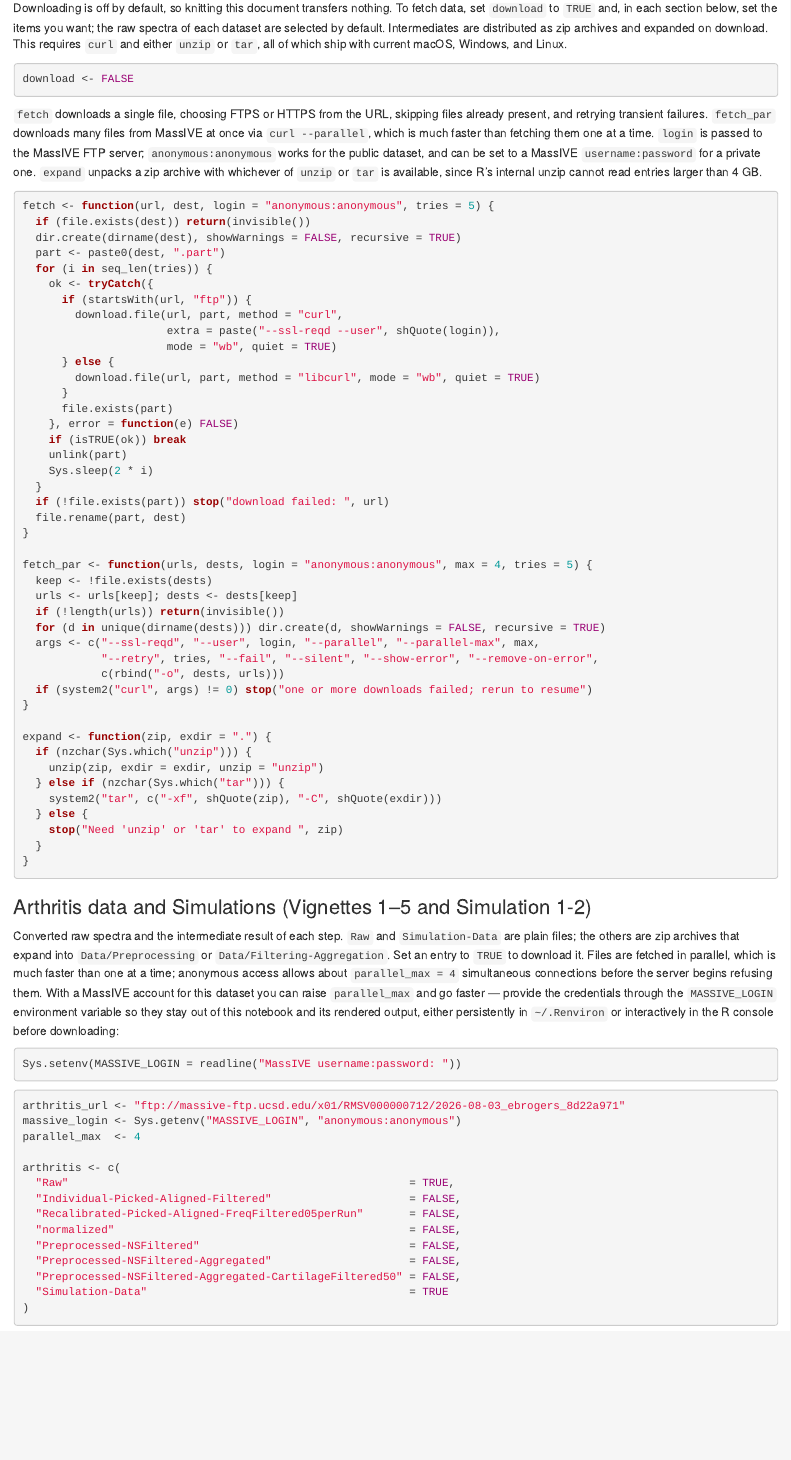
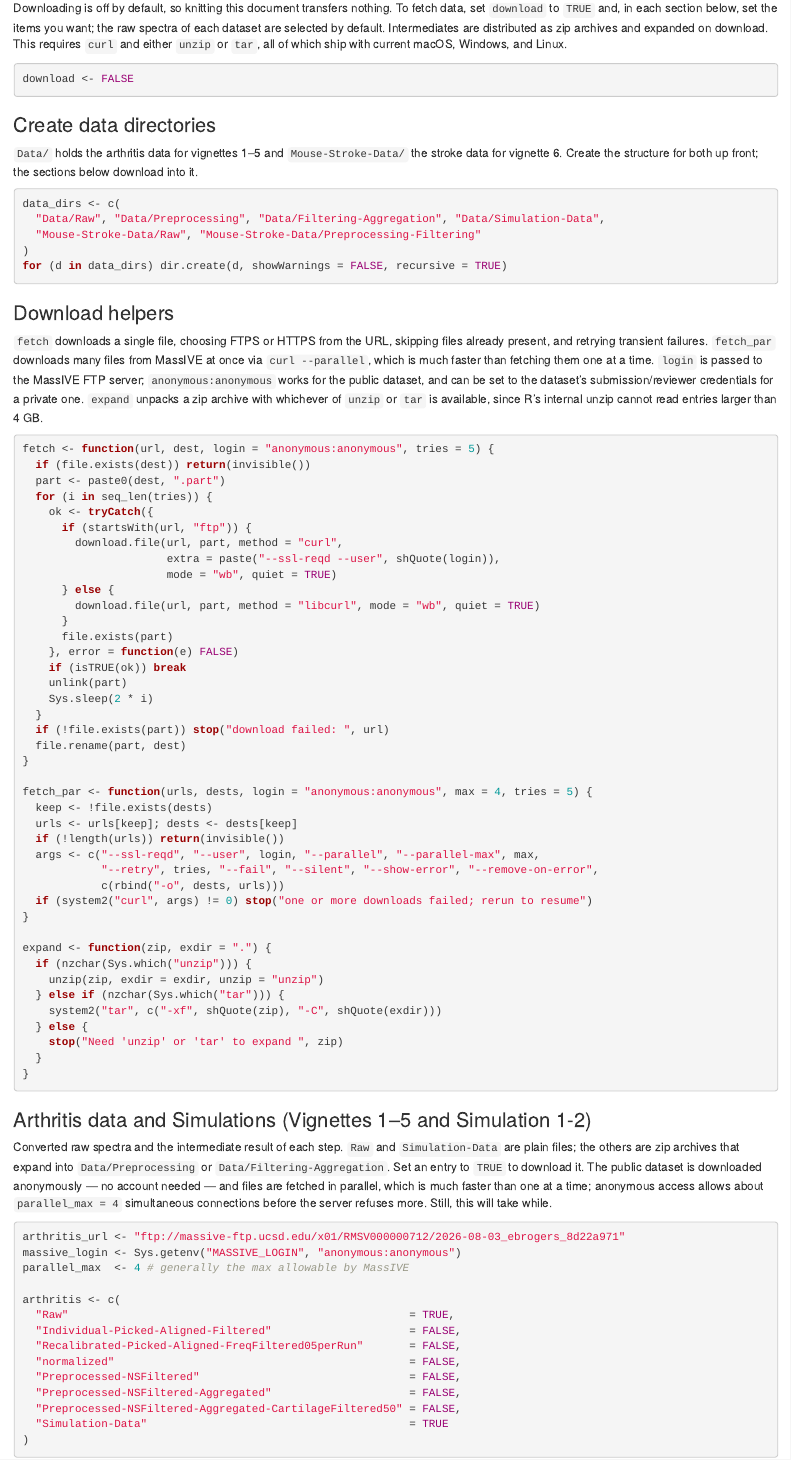
Before and after one commit to EBRogers/MSI-Arthritis-Vignettes, an R Markdown document (0-Setup.Rmd): the page in a window 1100 px wide, from 1810 px down. Rendered offline with R 4.5, knitr and Pandoc, with nearby package versions.

Commit message:
added independent data dir creation

````diff
--- a/0-Setup.Rmd
+++ b/0-Setup.Rmd
@@ -97,12 +97,25 @@ Downloading is off by default, so knitting this document transfers nothing. To f
 download <- FALSE
 ```
 
-`fetch` downloads a single file, choosing FTPS or HTTPS from the URL, skipping files already present, and retrying transient failures. `fetch_par` downloads many files from MassIVE at once via `curl --parallel`, which is much faster than fetching them one at a time. `login` is passed to the MassIVE FTP server; `anonymous:anonymous` works for the public dataset, and can be set to a MassIVE `username:password` for a private one. `expand` unpacks a zip archive with whichever of `unzip` or `tar` is available, since R's internal unzip cannot read entries larger than 4 GB.
+### Create data directories
+
+`Data/` holds the arthritis data for vignettes 1–5 and `Mouse-Stroke-Data/` the stroke data for vignette 6. Create the structure for both up front; the sections below download into it.
+
+```{r}
+data_dirs <- c(
+  "Data/Raw", "Data/Preprocessing", "Data/Filtering-Aggregation", "Data/Simulation-Data",
+  "Mouse-Stroke-Data/Raw", "Mouse-Stroke-Data/Preprocessing-Filtering"
+)
+for (d in data_dirs) dir.create(d, showWarnings = FALSE, recursive = TRUE)
+```
+
+### Download helpers
+
+`fetch` downloads a single file, choosing FTPS or HTTPS from the URL, skipping files already present, and retrying transient failures. `fetch_par` downloads many files from MassIVE at once via `curl --parallel`, which is much faster than fetching them one at a time. `login` is passed to the MassIVE FTP server; `anonymous:anonymous` works for the public dataset, and can be set to the dataset's submission/reviewer credentials for a private one. `expand` unpacks a zip archive with whichever of `unzip` or `tar` is available, since R's internal unzip cannot read entries larger than 4 GB.
 
 ```{r}
 fetch <- function(url, dest, login = "anonymous:anonymous", tries = 5) {
   if (file.exists(dest)) return(invisible())
-  dir.create(dirname(dest), showWarnings = FALSE, recursive = TRUE)
   part <- paste0(dest, ".part")
   for (i in seq_len(tries)) {
     ok <- tryCatch({
@@ -127,7 +140,6 @@ fetch_par <- function(urls, dests, login = "anonymous:anonymous", max = 4, tries
   keep <- !file.exists(dests)
   urls <- urls[keep]; dests <- dests[keep]
   if (!length(urls)) return(invisible())
-  for (d in unique(dirname(dests))) dir.create(d, showWarnings = FALSE, recursive = TRUE)
   args <- c("--ssl-reqd", "--user", login, "--parallel", "--parallel-max", max,
             "--retry", tries, "--fail", "--silent", "--show-error", "--remove-on-error",
             c(rbind("-o", dests, urls)))
@@ -147,16 +159,12 @@ expand <- function(zip, exdir = ".") {
 
 ### Arthritis data and Simulations (Vignettes 1–5 and Simulation 1-2)
 
-Converted raw spectra and the intermediate result of each step. `Raw` and `Simulation-Data` are plain files; the others are zip archives that expand into `Data/Preprocessing` or `Data/Filtering-Aggregation`. Set an entry to `TRUE` to download it. Files are fetched in parallel, which is much faster than one at a time; anonymous access allows about `parallel_max = 4` simultaneous connections before the server begins refusing them. With a MassIVE account for this dataset you can raise `parallel_max` and go faster — provide the credentials through the `MASSIVE_LOGIN` environment variable so they stay out of this notebook and its rendered output, either persistently in `~/.Renviron` or interactively in the R console before downloading:
-
-```{r, eval=FALSE}
-Sys.setenv(MASSIVE_LOGIN = readline("MassIVE username:password: "))
-```
+Converted raw spectra and the intermediate result of each step. `Raw` and `Simulation-Data` are plain files; the others are zip archives that expand into `Data/Preprocessing` or `Data/Filtering-Aggregation`. Set an entry to `TRUE` to download it. The public dataset is downloaded anonymously — no account needed — and files are fetched in parallel, which is much faster than one at a time; anonymous access allows about `parallel_max = 4` simultaneous connections before the server refuses more. Still, this will take while.
 
 ```{r}
 arthritis_url <- "ftp://massive-ftp.ucsd.edu/x01/RMSV000000712/2026-08-03_ebrogers_8d22a971"
 massive_login <- Sys.getenv("MASSIVE_LOGIN", "anonymous:anonymous")
-parallel_max  <- 4
+parallel_max  <- 4 # generally the max allowable by MassIVE
 
 arthritis <- c(
   "Raw"                                                    = TRUE,
````
